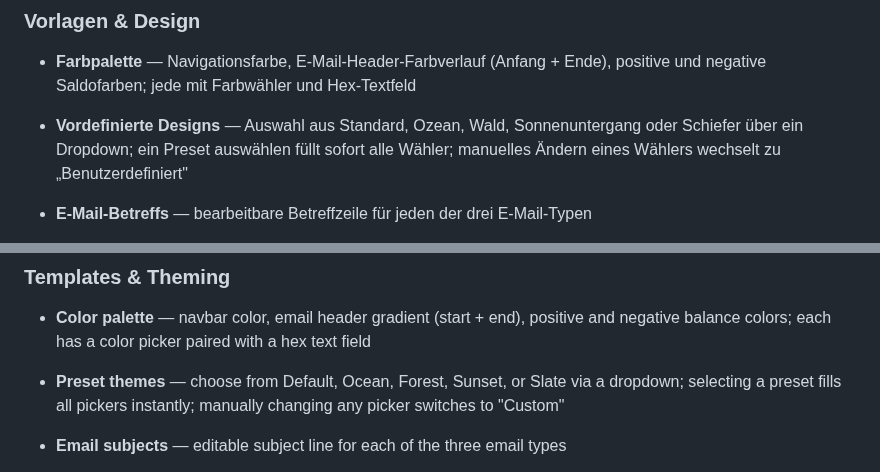
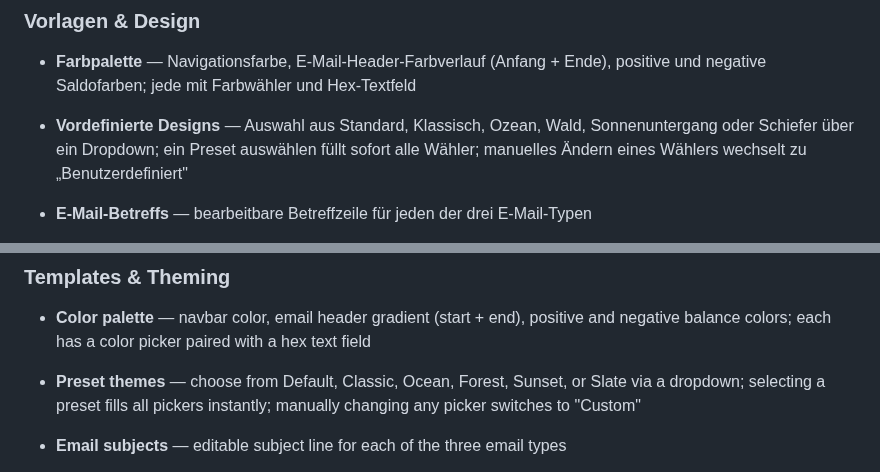
Before and after one commit to phoen-ix/bank-of-tina, a Markdown page: README.md, 2 parts joined by grey strips. Rendered like a GitHub page.

Commit message:
Update README and CLAUDE.md for new default theme
Co-Authored-By: Claude Opus 4.6 <noreply@anthropic.com>

```diff
--- a/README.md
+++ b/README.md
@@ -86,7 +86,7 @@ Eine selbst gehostete Webanwendung zur Verwaltung gemeinsamer Ausgaben und Salde
 
 ### Vorlagen & Design
 - **Farbpalette** — Navigationsfarbe, E-Mail-Header-Farbverlauf (Anfang + Ende), positive und negative Saldofarben; jede mit Farbwähler und Hex-Textfeld
-- **Vordefinierte Designs** — Auswahl aus Standard, Ozean, Wald, Sonnenuntergang oder Schiefer über ein Dropdown; ein Preset auswählen füllt sofort alle Wähler; manuelles Ändern eines Wählers wechselt zu „Benutzerdefiniert"
+- **Vordefinierte Designs** — Auswahl aus Standard, Klassisch, Ozean, Wald, Sonnenuntergang oder Schiefer über ein Dropdown; ein Preset auswählen füllt sofort alle Wähler; manuelles Ändern eines Wählers wechselt zu „Benutzerdefiniert"
 - **E-Mail-Betreffs** — bearbeitbare Betreffzeile für jeden der drei E-Mail-Typen
 - **E-Mail-Textvorlagen** — Begrüßung, Einleitung, Fußzeile 1 und Fußzeile 2 der wöchentlichen Saldo-E-Mail bearbeiten; Einleitung und Fußzeile der Admin-Zusammenfassungs-E-Mail; Fußzeile der Backup-Status-E-Mail; ein Feld leer lassen um die Zeile auszulassen; **pro Sprache gespeichert** — jede Sprache hat eigene Vorlagentexte, Sprachwechsel zeigt die Vorlagen der jeweiligen Sprache
 - **E-Mail-Adressen-Schalter** — Admin-Zusammenfassungs-E-Mail-Karte hat einen „E-Mail-Adressen in Zusammenfassungstabelle anzeigen"-Schalter (Standard aus); wenn aus, werden nur Namen und Salden angezeigt
@@ -485,7 +485,7 @@ A self-hosted web application for tracking shared expenses and balances within a
 
 ### Templates & Theming
 - **Color palette** — navbar color, email header gradient (start + end), positive and negative balance colors; each has a color picker paired with a hex text field
-- **Preset themes** — choose from Default, Ocean, Forest, Sunset, or Slate via a dropdown; selecting a preset fills all pickers instantly; manually changing any picker switches to "Custom"
+- **Preset themes** — choose from Default, Classic, Ocean, Forest, Sunset, or Slate via a dropdown; selecting a preset fills all pickers instantly; manually changing any picker switches to "Custom"
 - **Email subjects** — editable subject line for each of the three email types
 - **Email body templates** — edit the greeting, intro, footer line 1, and footer line 2 of the weekly balance email; set the intro and footer of the admin summary email; set the footer of the backup status email; leave any field blank to omit that line; **stored per language** — each language has its own template text, switching language shows that language's templates
 - **Include email addresses toggle** — admin summary email card has an "Include email addresses in summary table" switch (default off); when off, only names and balances are shown
```
Also changed, not shown: CLAUDE.md (+3 -3 lines).
